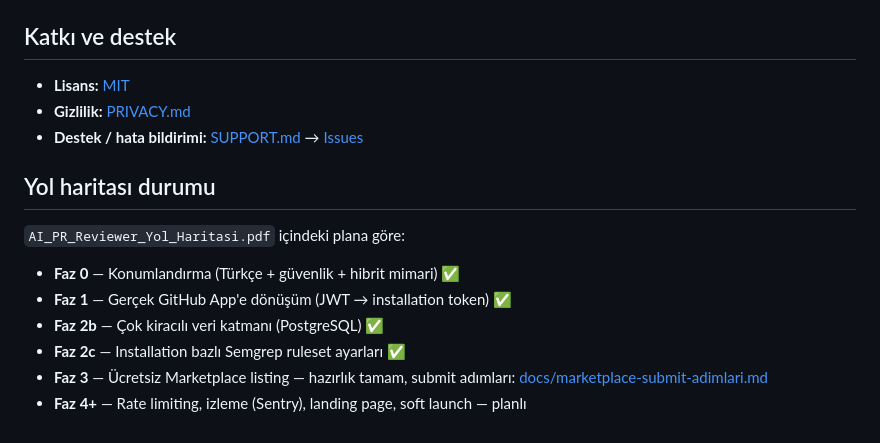
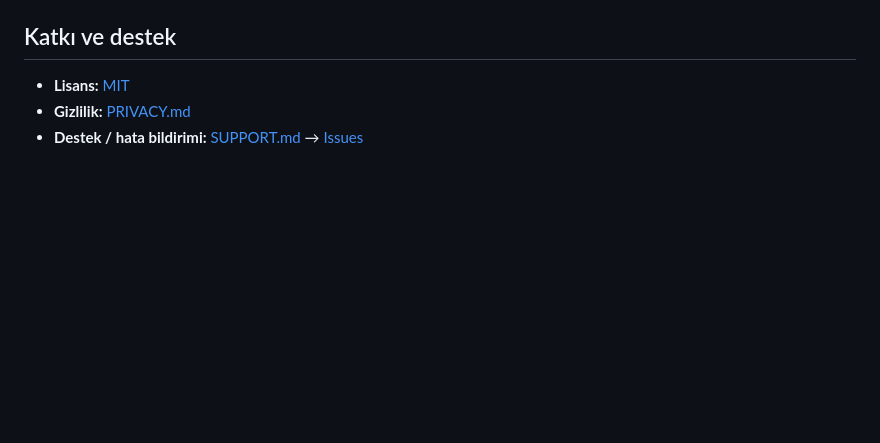
Before and after one commit to elifbarlik/PullRequestCodeReviewer, a Markdown page: readme.md, the part around the change. Rendered like a GitHub page; blank space fills up the shorter version.

Commit message:
Remove roadmap status from README
Removed roadmap section from the README file.

```diff
--- a/readme.md
+++ b/readme.md
@@ -168,15 +168,3 @@ pytest tests/ --cov=app --cov-report=html
 - **Lisans:** [MIT](LICENSE)
 - **Gizlilik:** [PRIVACY.md](PRIVACY.md)
 - **Destek / hata bildirimi:** [SUPPORT.md](SUPPORT.md) → [Issues](https://github.com/elifbarlik/PullRequestCodeReviewer/issues)
-
-## Yol haritası durumu
-
-`AI_PR_Reviewer_Yol_Haritasi.pdf` içindeki plana göre:
-
-- **Faz 0** — Konumlandırma (Türkçe + güvenlik + hibrit mimari) ✅
-- **Faz 1** — Gerçek GitHub App'e dönüşüm (JWT → installation token) ✅
-- **Faz 2b** — Çok kiracılı veri katmanı (PostgreSQL) ✅
-- **Faz 2c** — Installation bazlı Semgrep ruleset ayarları ✅
-- **Faz 3** — Ücretsiz Marketplace listing — hazırlık tamam, submit adımları:
-  [docs/marketplace-submit-adimlari.md](docs/marketplace-submit-adimlari.md)
-- **Faz 4+** — Rate limiting, izleme (Sentry), landing page, soft launch — planlı
```
